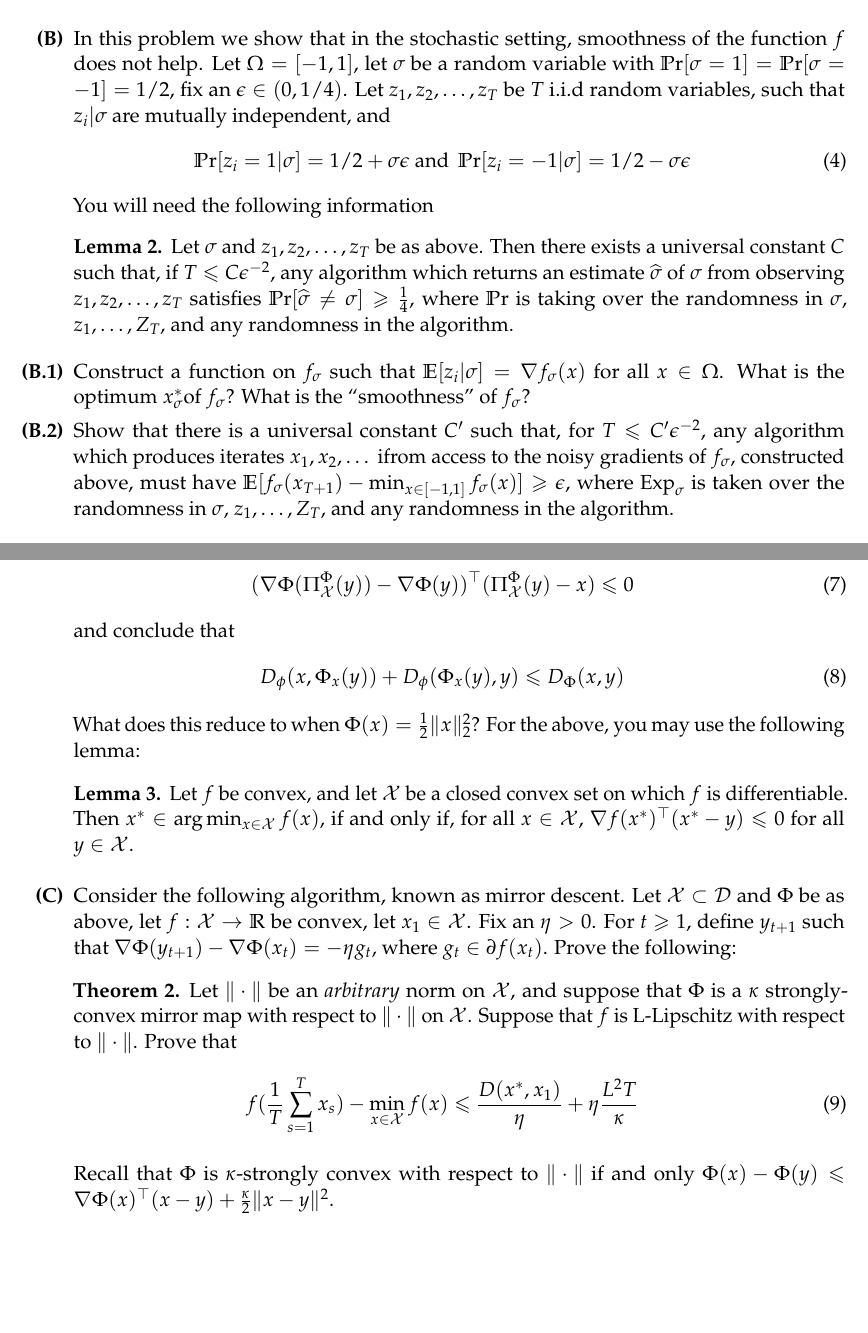
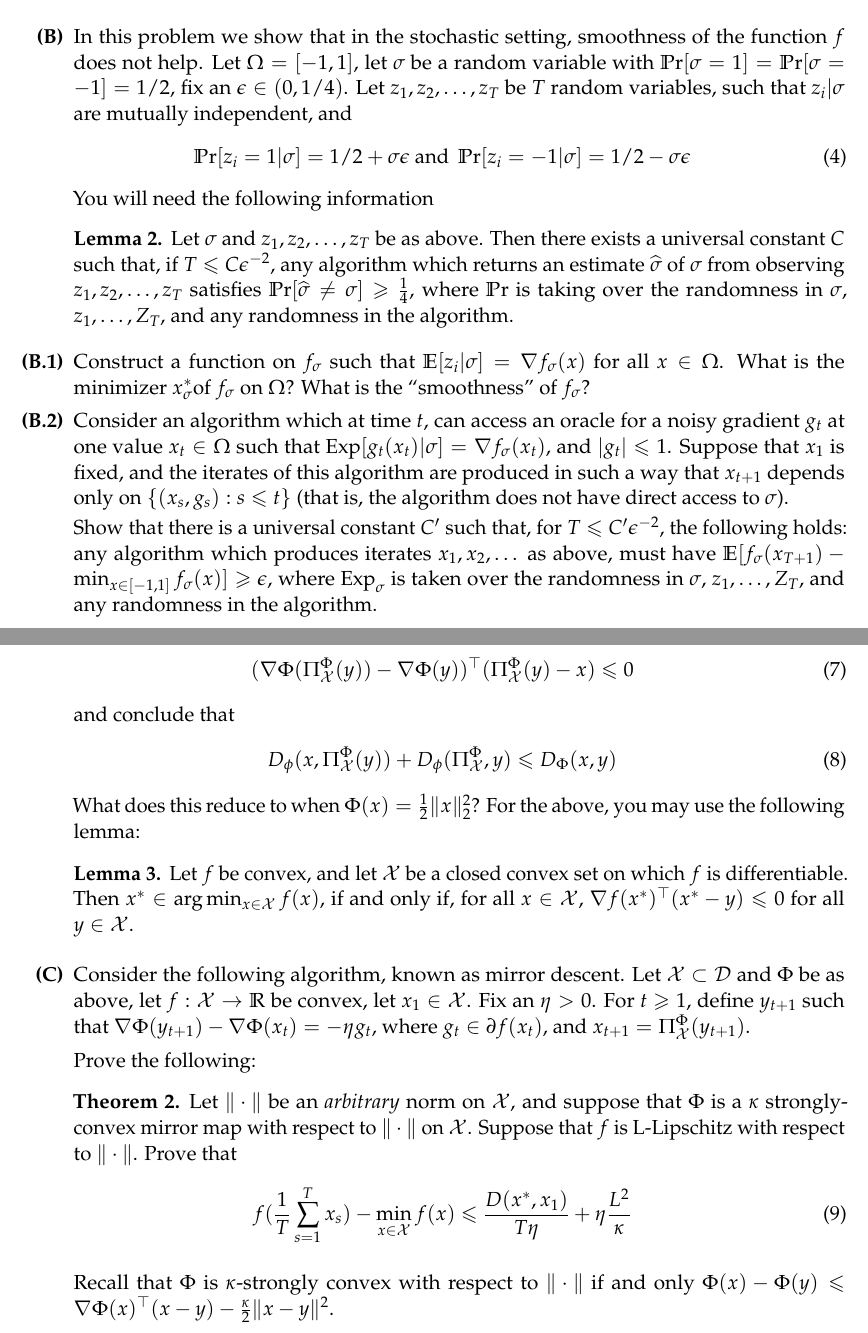
Before and after one commit to ee227c/ee227c.github.io, a LaTeX problem sheet (psets/problems1.tex): two parts of pages 4 and 5 of 6, joined at a grey line, cut so that both start at the same text, the shorter picture padded with empty space. Compiled offline with pdfLaTeX.

Commit message:
set updates

```diff
--- a/psets/problems1.tex
+++ b/psets/problems1.tex
@@ -134,7 +134,7 @@ You fill in the $\dots$.
 \end{enumerate}
 
 \item
-In this problem we show that in the stochastic setting, smoothness of the function $f$ does not help. Let $\Omega = [-1,1]$, let $\sigma$ be a random variable with $\Pr[\sigma = 1] = \Pr[\sigma = -1] = 1/2$, fix an $\epsilon \in (0,1/4)$. Let $z_1,z_2,\dots,z_T$ be $T$ i.i.d random variables, such that $z_i | \sigma$ are mutually independent, and
+In this problem we show that in the stochastic setting, smoothness of the function $f$ does not help. Let $\Omega = [-1,1]$, let $\sigma$ be a random variable with $\Pr[\sigma = 1] = \Pr[\sigma = -1] = 1/2$, fix an $\epsilon \in (0,1/4)$. Let $z_1,z_2,\dots,z_T$ be $T$ random variables, such that $z_i | \sigma$ are mutually independent, and
 \begin{eqnarray}
 \Pr[z_i =  1 | \sigma] = 1/2 + \sigma \epsilon \text{ and } \Pr[z_i =  -1 | \sigma] = 1/2 - \sigma \epsilon
 \end{eqnarray}
@@ -143,9 +143,11 @@ You will need the following information
 \end{lemma*}
 \begin{enumerate}
 \item
-Construct a function on $f_{\sigma}$ such that $\E[z_i | \sigma] = \nabla f_{\sigma}(x)$ for all $x \in \Omega$. What is the optimum $x^*_{\sigma} $of $f_{\sigma}$? What is the ``smoothness'' of $f_{\sigma}$?
+Construct a function on $f_{\sigma}$ such that $\E[z_i | \sigma] = \nabla f_{\sigma}(x)$ for all $x \in \Omega$. What is the minimizer $x^*_{\sigma} $of $f_{\sigma}$ on $\Omega$? What is the ``smoothness'' of $f_{\sigma}$?
 \item
-Show that there is a universal constant $C'$ such that, for $T \le C'\epsilon^{-2}$, any algorithm which produces iterates $x_1,x_2,\dots$ ifrom access to the noisy gradients of $f_{\sigma}$, constructed above, must have $\E[f_{\sigma}(x_{T+1}) - \min_{x \in [-1,1]}f_{\sigma}(x)] \ge \epsilon$, where $\Exp_{\sigma}$ is taken over the randomness in $\sigma$, $z_1,\dots,Z_T$, and any randomness in the algorithm.
+Consider an algorithm which at time $t$, can access an oracle for a noisy gradient $g_t$ at one value $x_t \in \Omega$ such that $\Exp[g_t(x_t) | \sigma] = \nabla f_\sigma(x_t)$, and $|g_t| \le 1$. Suppose that $x_1$ is fixed, and the iterates of this algorithm are produced in such a way that $x_{t+1}$ depends only on $\{(x_s,g_s):s \le t\}$ (that is, the algorithm does not have direct access to $\sigma$).
+
+Show that there is a universal constant $C'$ such that, for $T \le C'\epsilon^{-2}$, the following holds: any algorithm which produces iterates $x_1,x_2,\dots$ as above, must have $\E[f_{\sigma}(x_{T+1}) - \min_{x \in [-1,1]}f_{\sigma}(x)] \ge \epsilon$, where $\Exp_{\sigma}$ is taken over the randomness in $\sigma$, $z_1,\dots,Z_T$, and any randomness in the algorithm.
 \end{enumerate}
 \end{enumerate}
 \section*{Problem 5: Generalized Projections}
@@ -173,19 +175,22 @@ Prove that, for all $x \in \cX$ and $y \in \cD$,
 \end{eqnarray}
 and conclude that
 \begin{eqnarray}
-D_{\phi}(x,\Phi_{x}(y)) + D_{\phi}(\Phi_{x}(y),y) \le D_{\Phi}(x,y)
+D_{\phi}(x,\Pi_{\cX}^{\Phi}(y)) + D_{\phi}(\Pi_{\cX}^{\Phi},y) \le D_{\Phi}(x,y)
 \end{eqnarray}
 What does this reduce to when $\Phi(x) = \frac{1}{2}\|x\|^2_2$? For the above, you may use the following lemma:
 \begin{lemma*} Let $f$ be convex, and let $\cX$ be a closed convex set on which $f$ is differentiable. Then $x^* \in \arg\min_{x \in \cX} f(x)$, if and only if, for all $x \in \cX$, $\nabla f(x^*)^\top ( x^* - y) \le 0$ for all $y \in \cX$.
 \end{lemma*}
 \item
-Consider the following algorithm, known as mirror descent. Let $\cX \subset \cD$ and $\Phi$ be as above, let $f: \cX \to \R$ be convex, let $x_1  \in \cX$. Fix an $\eta > 0$. For $t \ge 1$, define $y_{t+1}$ such that $\nabla \Phi(y_{t+1}) - \nabla \Phi(x_{t}) = -\eta g_t$, where $g_t \in \partial f(x_t)$. Prove the following:
+Consider the following algorithm, known as mirror descent. Let $\cX \subset \cD$ and $\Phi$ be as above, let $f: \cX \to \R$ be convex, let $x_1  \in \cX$. Fix an $\eta > 0$. For $t \ge 1$, define $y_{t+1}$ such that $\nabla \Phi(y_{t+1}) - \nabla \Phi(x_{t}) = -\eta g_t$, where $g_t \in \partial f(x_t)$, and $x_{t+1} = \Pi_{\cX}^{\Phi}(y_{t+1})$.
+
+
+Prove the following:
 \begin{theorem*} Let $\|\cdot\|$ be an \emph{arbitrary} norm on $\cX$, and suppose that $\Phi$ is a $\kappa$ strongly-convex mirror map with respect to $\|\cdot\|$ on $\cX$. Suppose that $f$ is L-Lipschitz with respect to $\|\cdot\|$. Prove that
 \begin{eqnarray}
-f(\frac{1}{T}\sum_{s=1}^T x_s) - \min_{x \in \cX} f(x) \le \frac{D(x^*,x_1)}{\eta} + \eta \frac{L^2 T}{\kappa}
+f(\frac{1}{T}\sum_{s=1}^T x_s) - \min_{x \in \cX} f(x) \le \frac{D(x^*,x_1)}{T\eta} + \eta \frac{L^2 }{\kappa}
 \end{eqnarray}
 \end{theorem*}
-Recall that $\Phi$ is $\kappa$-strongly convex with respect to $\|\cdot\|$ if and only $\Phi(x)  - \Phi(y) \le \nabla \Phi(x)^\top (x-y) + \frac{\kappa}{2}\|x-y\|^2$.
+Recall that $\Phi$ is $\kappa$-strongly convex with respect to $\|\cdot\|$ if and only $\Phi(x)  - \Phi(y) \le \nabla \Phi(x)^\top (x-y) - \frac{\kappa}{2}\|x-y\|^2$.
 \item
 A common setup for mirror descent is on the simplex, where $\cD: \{x: x[i] > 0 \forall i \in [n]\}$, $\cX := \{x \in \cD:\|x\|_1 = 1\}$, and $\Phi(x) = \sum_i x[i] \log x[i]$. Given an iterate $x_t$, compute the updates $y_{t+1}$ and $x_{t+1}$. Here, $x[i]$ is the $i$-th coordinate of $x$.
 \end{enumerate}
```
Also changed, not shown: psets/problems1.pdf.
